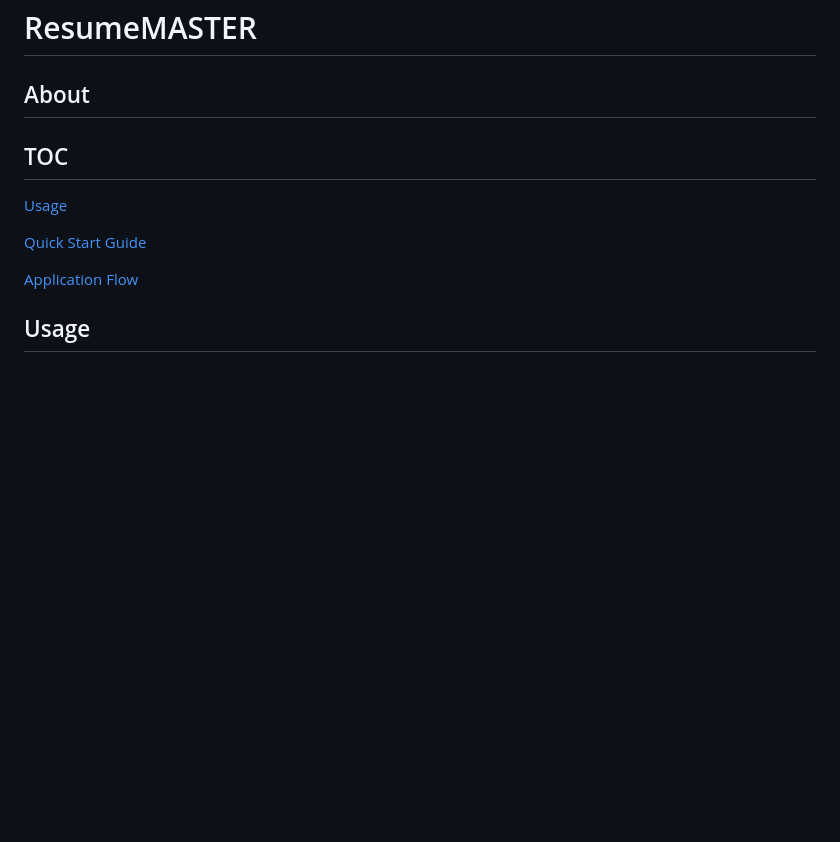
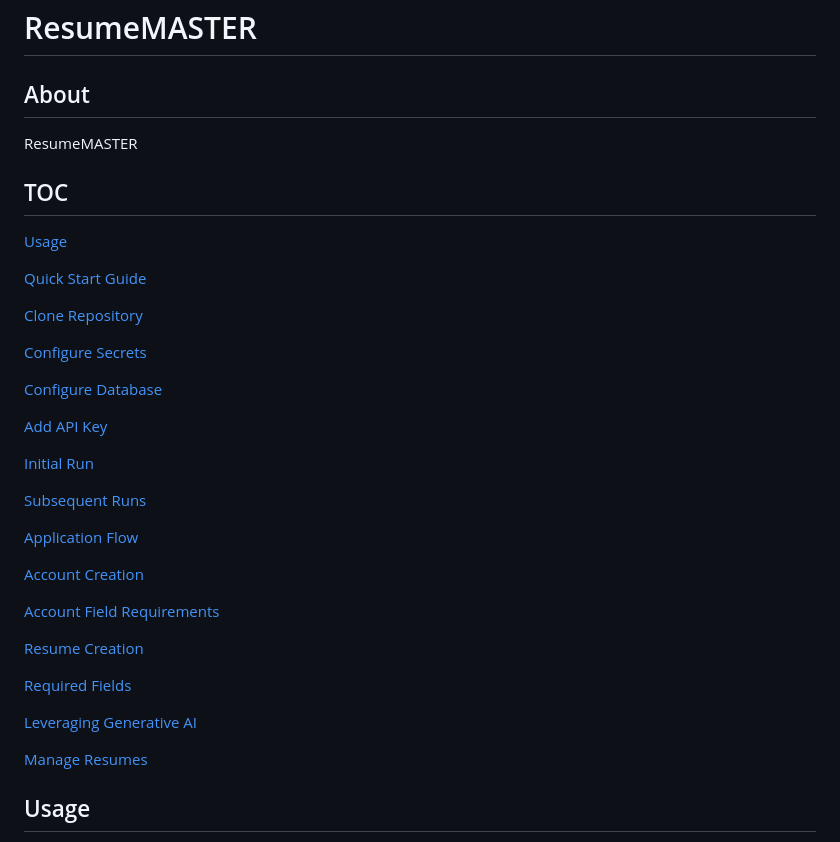
Before and after one commit to xll755/ResumeMASTER, a Markdown page: README.md, the part around the change. Drawn GitHub-style; blank space fills up the shorter version.

Commit message:
feat(README): complete TOC

```diff
--- a/README.md
+++ b/README.md
@@ -1,6 +1,8 @@
 # ResumeMASTER
 
 ## About
+
+ResumeMASTER
 
 ## TOC
 
@@ -8,7 +10,31 @@
 
 [Quick Start Guide](#quick-start-guide)
 
+[Clone Repository](#clone-repository)
+
+[Configure Secrets](#configure-secrets)
+
+[Configure Database](#configure-database)
+
+[Add API Key](#add-api-key)
+
+[Initial Run](#initial-run)
+
+[Subsequent Runs](#subsequent-runs)
+
 [Application Flow](#application-flow)
+
+[Account Creation](#account-creation)
+
+[Account Field Requirements](#account-field-requirements)
+
+[Resume Creation](#resume-creation)
+
+[Required Fields](#required-fields)
+
+[Leveraging Generative AI](#leveraging-generative-ai)
+
+[Manage Resumes](#manage-resumes)
 
 ## Usage
 
```
